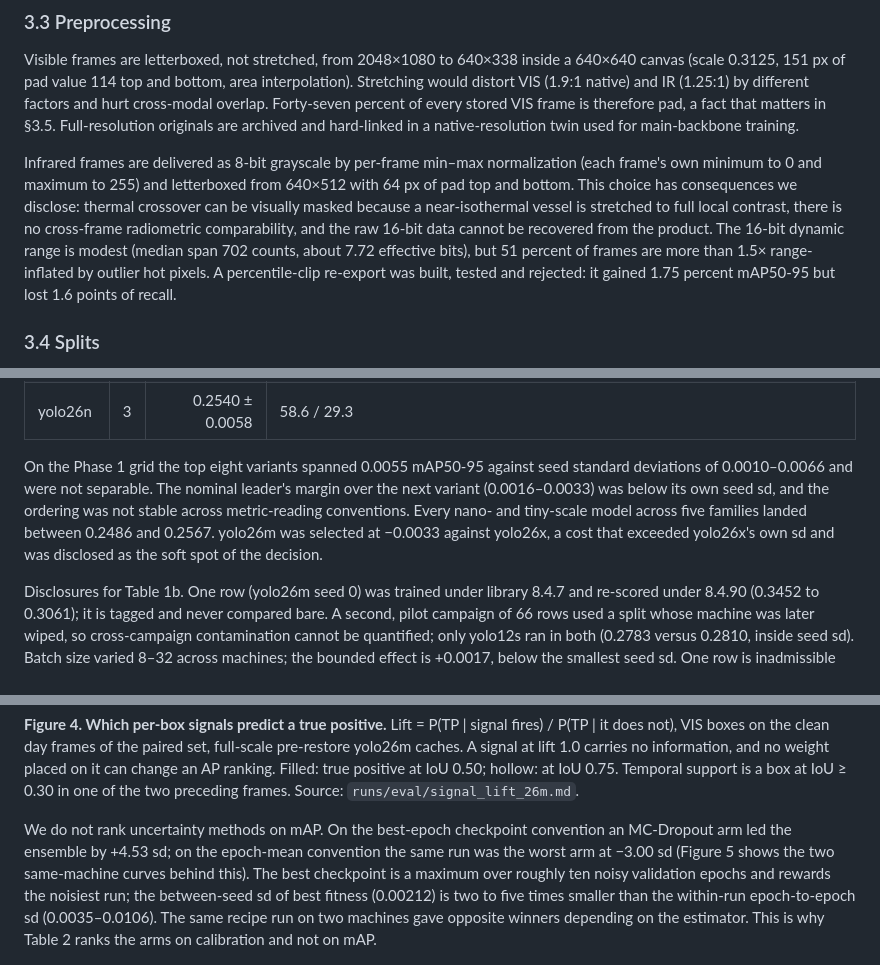
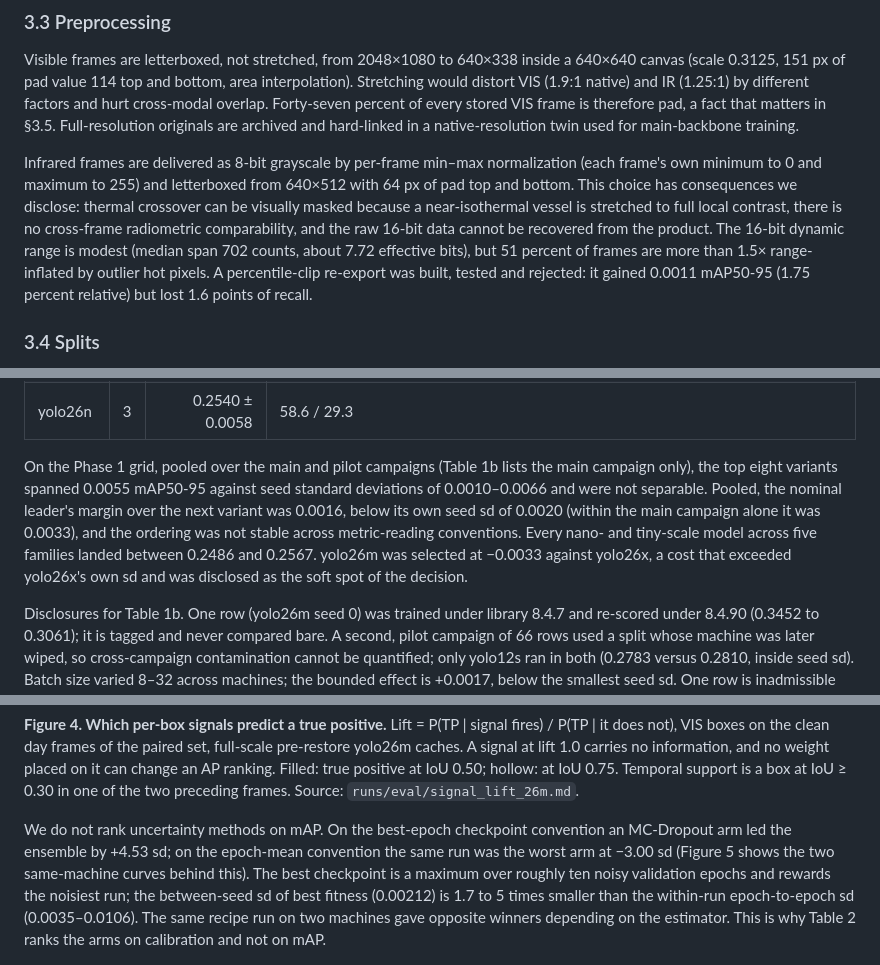
Before and after one commit to Laksh-saroha/uqfusion, a Markdown page: PAPER_DRAFT2.md, 3 parts joined by grey strips. GitHub-like rendering.

Commit message:
Paper: number audit fixes (Phase 1 margin, glare rev-2 VIS 0.014, Mahalanobis means, pohang04 scoring count, FPS ratio, wording); cite the tracked R-D1 reproduction for Table 4c

```diff
--- a/PAPER_DRAFT2.md
+++ b/PAPER_DRAFT2.md
@@ -111,7 +111,7 @@ Per-run image counts (VIS / IR): pohang00 21,768 / 10,918; pohang01 24,473 / 11,
 
 Visible frames are letterboxed, not stretched, from 2048×1080 to 640×338 inside a 640×640 canvas (scale 0.3125, 151 px of pad value 114 top and bottom, area interpolation). Stretching would distort VIS (1.9:1 native) and IR (1.25:1) by different factors and hurt cross-modal overlap. Forty-seven percent of every stored VIS frame is therefore pad, a fact that matters in §3.5. Full-resolution originals are archived and hard-linked in a native-resolution twin used for main-backbone training.
 
-Infrared frames are delivered as 8-bit grayscale by per-frame min–max normalization (each frame's own minimum to 0 and maximum to 255) and letterboxed from 640×512 with 64 px of pad top and bottom. This choice has consequences we disclose: thermal crossover can be visually masked because a near-isothermal vessel is stretched to full local contrast, there is no cross-frame radiometric comparability, and the raw 16-bit data cannot be recovered from the product. The 16-bit dynamic range is modest (median span 702 counts, about 7.72 effective bits), but 51 percent of frames are more than 1.5× range-inflated by outlier hot pixels. A percentile-clip re-export was built, tested and rejected: it gained 1.75 percent mAP50-95 but lost 1.6 points of recall.
+Infrared frames are delivered as 8-bit grayscale by per-frame min–max normalization (each frame's own minimum to 0 and maximum to 255) and letterboxed from 640×512 with 64 px of pad top and bottom. This choice has consequences we disclose: thermal crossover can be visually masked because a near-isothermal vessel is stretched to full local contrast, there is no cross-frame radiometric comparability, and the raw 16-bit data cannot be recovered from the product. The 16-bit dynamic range is modest (median span 702 counts, about 7.72 effective bits), but 51 percent of frames are more than 1.5× range-inflated by outlier hot pixels. A percentile-clip re-export was built, tested and rejected: it gained 0.0011 mAP50-95 (1.75 percent relative) but lost 1.6 points of recall.
 
 ### 3.4 Splits
 
@@ -312,7 +312,7 @@ Disclosures for Table 1. The 25-epoch grid ran on one A100 MIG 3g.40gb slice. Te
 | yolo12s | 3 | 0.2783 ± 0.0109 | 54.0 / 27.0 |
 | yolo26n | 3 | 0.2540 ± 0.0058 | 58.6 / 29.3 |
 
-On the Phase 1 grid the top eight variants spanned 0.0055 mAP50-95 against seed standard deviations of 0.0010–0.0066 and were not separable. The nominal leader's margin over the next variant (0.0016–0.0033) was below its own seed sd, and the ordering was not stable across metric-reading conventions. Every nano- and tiny-scale model across five families landed between 0.2486 and 0.2567. yolo26m was selected at −0.0033 against yolo26x, a cost that exceeded yolo26x's own sd and was disclosed as the soft spot of the decision.
+On the Phase 1 grid, pooled over the main and pilot campaigns (Table 1b lists the main campaign only), the top eight variants spanned 0.0055 mAP50-95 against seed standard deviations of 0.0010–0.0066 and were not separable. Pooled, the nominal leader's margin over the next variant was 0.0016, below its own seed sd of 0.0020 (within the main campaign alone it was 0.0033), and the ordering was not stable across metric-reading conventions. Every nano- and tiny-scale model across five families landed between 0.2486 and 0.2567. yolo26m was selected at −0.0033 against yolo26x, a cost that exceeded yolo26x's own sd and was disclosed as the soft spot of the decision.
 
 Disclosures for Table 1b. One row (yolo26m seed 0) was trained under library 8.4.7 and re-scored under 8.4.90 (0.3452 to 0.3061); it is tagged and never compared bare. A second, pilot campaign of 66 rows used a split whose machine was later wiped, so cross-campaign contamination cannot be quantified; only yolo12s ran in both (0.2783 versus 0.2810, inside seed sd). Batch size varied 8–32 across machines; the bounded effect is +0.0017, below the smallest seed sd. One row is inadmissible because a resume bug let it train only 14 epochs past its own peak against a required 20. Reported training time (266.8 h) is a lower bound because resumed segments were not summed. Slicing the 27 archived checkpoints by day and night without retraining shows night AP of exactly 0.0000 on all 27 (these predate the restore in §3.5) and day-only and pooled rankings agreeing on all top-three positions, so the selection stood.
 
@@ -359,7 +359,7 @@ The σ head is evaluated here as a localization-error-scale estimate on its own
 
 **Figure 4. Which per-box signals predict a true positive.** Lift = P(TP | signal fires) / P(TP | it does not), VIS boxes on the clean day frames of the paired set, full-scale pre-restore yolo26m caches. A signal at lift 1.0 carries no information, and no weight placed on it can change an AP ranking. Filled: true positive at IoU 0.50; hollow: at IoU 0.75. Temporal support is a box at IoU ≥ 0.30 in one of the two preceding frames. Source: `runs/eval/signal_lift_26m.md`.
 
-We do not rank uncertainty methods on mAP. On the best-epoch checkpoint convention an MC-Dropout arm led the ensemble by +4.53 sd; on the epoch-mean convention the same run was the worst arm at −3.00 sd (Figure 5 shows the two same-machine curves behind this). The best checkpoint is a maximum over roughly ten noisy validation epochs and rewards the noisiest run; the between-seed sd of best fitness (0.00212) is two to five times smaller than the within-run epoch-to-epoch sd (0.0035–0.0106). The same recipe run on two machines gave opposite winners depending on the estimator. This is why Table 2 ranks the arms on calibration and not on mAP.
+We do not rank uncertainty methods on mAP. On the best-epoch checkpoint convention an MC-Dropout arm led the ensemble by +4.53 sd; on the epoch-mean convention the same run was the worst arm at −3.00 sd (Figure 5 shows the two same-machine curves behind this). The best checkpoint is a maximum over roughly ten noisy validation epochs and rewards the noisiest run; the between-seed sd of best fitness (0.00212) is 1.7 to 5 times smaller than the within-run epoch-to-epoch sd (0.0035–0.0106). The same recipe run on two machines gave opposite winners depending on the estimator. This is why Table 2 ranks the arms on calibration and not on mAP.
 
 ![checkpoint_selection](docs/figures/fig_checkpoint_selection.png)
 
```
Also changed, not shown: other parts of PAPER_DRAFT2.md (+7 -7 lines), 1 other file.
